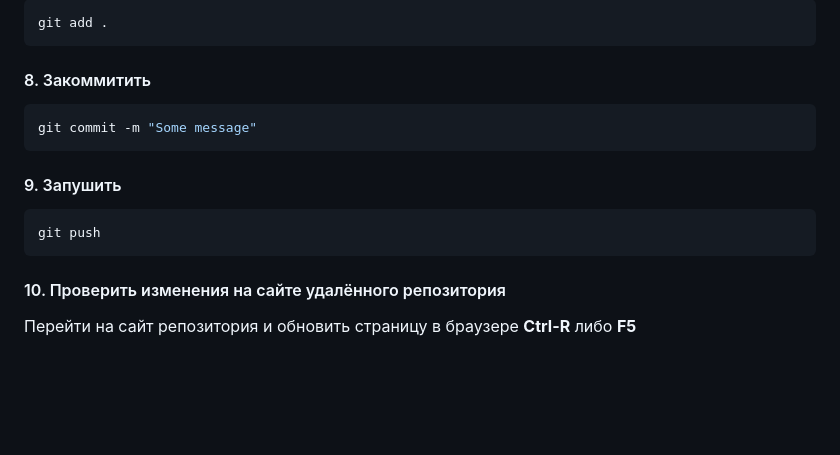
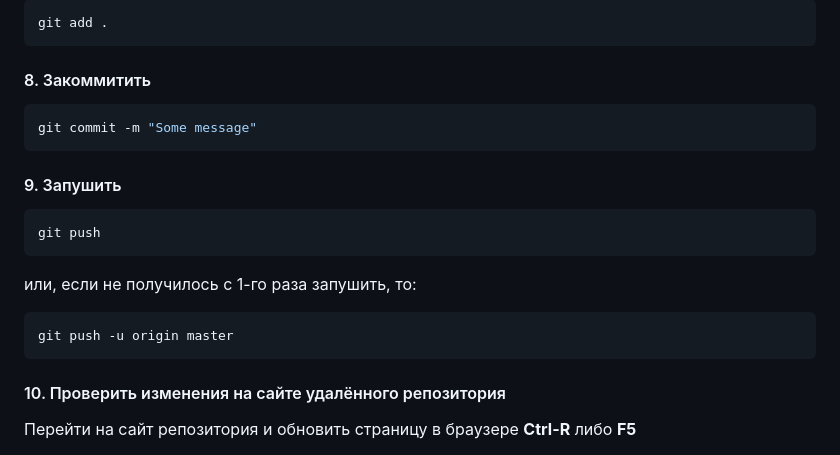
Before and after one commit to yufusawa/MfuaGit, a Markdown page: README.md, the part around the change. GitHub-like rendering; blank space fills up the shorter version.

Commit message:
Update README.md - add a new git command

````diff
--- a/README.md
+++ b/README.md
@@ -119,7 +119,6 @@ git add .
 
 #### 8. Закоммитить
 
-
 ```shell
 git commit -m "Some message"
 ```
@@ -128,6 +127,12 @@ git commit -m "Some message"
 
 ```shell
 git push
+```
+
+или, если не получилось с 1-го раза запушить, то:
+
+```shell
+git push -u origin master
 ```
 
 #### 10. Проверить изменения на сайте удалённого репозитория
````
